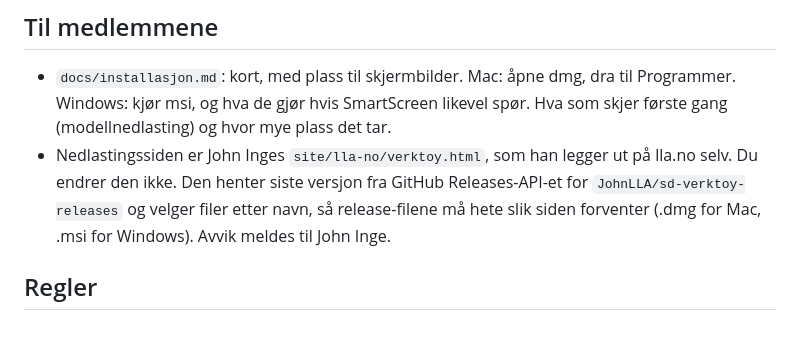
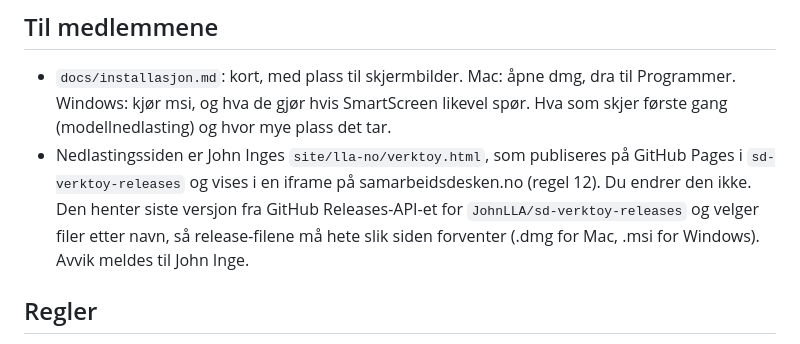
Before and after one commit to JohnLLA/SD-verktoykasse, a Markdown page: .claude/agents/byggmester.md, the part around the change. Rendered like a GitHub page.

```diff
--- a/.claude/agents/byggmester.md
+++ b/.claude/agents/byggmester.md
@@ -29,7 +29,7 @@ Hemmeligheter ligger bare i GitHub Secrets, aldri i repoet. Dokumenter navnene i
 ## Til medlemmene
 
 - `docs/installasjon.md`: kort, med plass til skjermbilder. Mac: åpne dmg, dra til Programmer. Windows: kjør msi, og hva de gjør hvis SmartScreen likevel spør. Hva som skjer første gang (modellnedlasting) og hvor mye plass det tar.
-- Nedlastingssiden er John Inges `site/lla-no/verktoy.html`, som han legger ut på lla.no selv. Du endrer den ikke. Den henter siste versjon fra GitHub Releases-API-et for `JohnLLA/sd-verktoy-releases` og velger filer etter navn, så release-filene må hete slik siden forventer (.dmg for Mac, .msi for Windows). Avvik meldes til John Inge.
+- Nedlastingssiden er John Inges `site/lla-no/verktoy.html`, som publiseres på GitHub Pages i `sd-verktoy-releases` og vises i en iframe på samarbeidsdesken.no (regel 12). Du endrer den ikke. Den henter siste versjon fra GitHub Releases-API-et for `JohnLLA/sd-verktoy-releases` og velger filer etter navn, så release-filene må hete slik siden forventer (.dmg for Mac, .msi for Windows). Avvik meldes til John Inge.
 
 ## Regler
 
```
Also changed, not shown: CLAUDE.md (+1 -1 lines).
